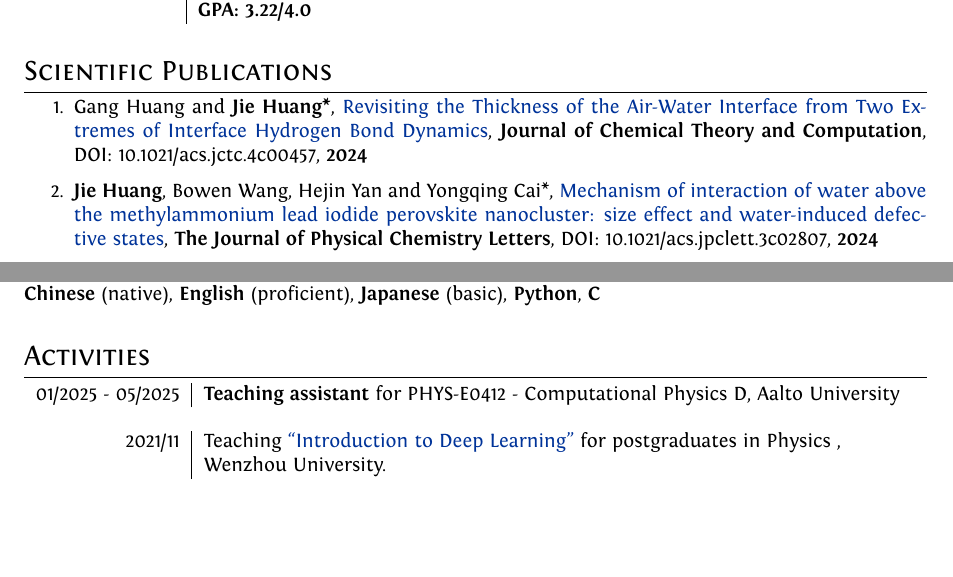
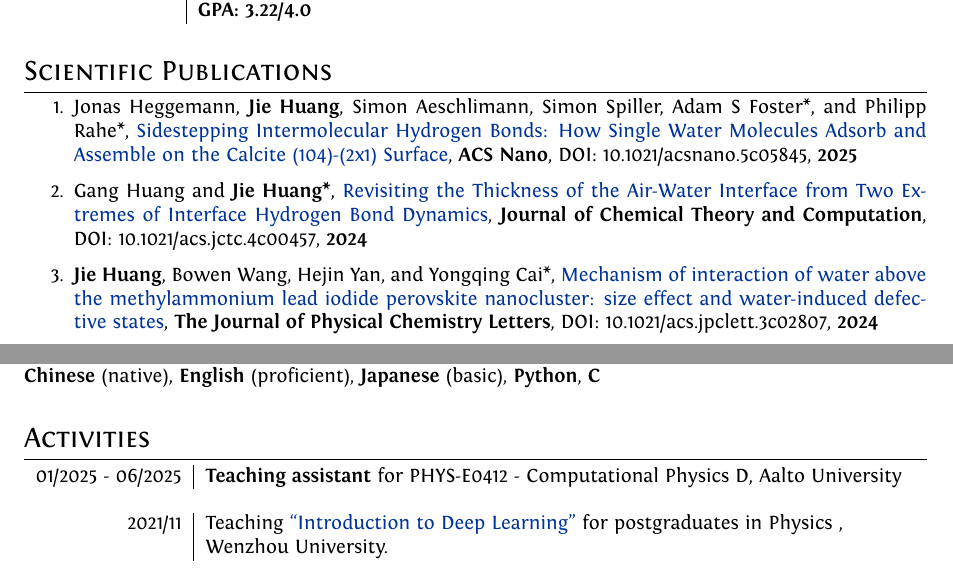
Before and after one commit to HuangJiaLian/CV, a LaTeX document (simple/jiehuang.tex): two parts of pages 1 and 2 of 2, joined at a grey line, cut so that both start at the same text, the shorter picture padded with empty space. Compiled offline with XeLaTeX.

Commit message:
add a publication

```diff
--- a/simple/jiehuang.tex
+++ b/simple/jiehuang.tex
@@ -138,9 +138,13 @@ SmallCapsFont  = Fontin-SmallCaps.otf ]
 \section{Scientific Publications}
 
 \begin{enumerate}
-\item Gang Huang and \textbf{Jie Huang*}, \href{https://arxiv.org/abs/2204.13941}{Revisiting the Thickness of the Air-Water Interface from Two Extremes of Interface Hydrogen Bond Dynamics},   \textbf{\emph{Journal of Chemical Theory and Computation}}, DOI: 10.1021/acs.jctc.4c00457, \textbf{2024}
 
-\item \textbf{Jie Huang}, Bowen Wang, Hejin Yan and Yongqing Cai*, \href{https://doi.org/10.1021/acs.jpclett.3c02807}{Mechanism of interaction of water above the methylammonium lead iodide perovskite nanocluster: size effect and water-induced defective states},   \textbf{\emph{The Journal of Physical Chemistry Letters}}, DOI: 10.1021/acs.jpclett.3c02807,  \textbf{2024}
+
+\item Jonas Heggemann, \textbf{Jie Huang}, Simon Aeschlimann, Simon Spiller, Adam S Foster*, and Philipp Rahe*, \href{https://pubs.acs.org/doi/abs/10.1021/acsnano.5c05845}{Sidestepping Intermolecular Hydrogen Bonds: How Single Water Molecules Adsorb and Assemble on the Calcite (104)-(2x1) Surface},   \textbf{\emph{ACS Nano}}, DOI: 10.1021/acsnano.5c05845, \textbf{2025}
+
+\item Gang Huang and \textbf{Jie Huang*}, \href{https://pubs.acs.org/doi/10.1021/acs.jctc.4c00457}{Revisiting the Thickness of the Air-Water Interface from Two Extremes of Interface Hydrogen Bond Dynamics},   \textbf{\emph{Journal of Chemical Theory and Computation}}, DOI: 10.1021/acs.jctc.4c00457, \textbf{2024}
+
+\item \textbf{Jie Huang}, Bowen Wang, Hejin Yan, and Yongqing Cai*, \href{https://doi.org/10.1021/acs.jpclett.3c02807}{Mechanism of interaction of water above the methylammonium lead iodide perovskite nanocluster: size effect and water-induced defective states},   \textbf{\emph{The Journal of Physical Chemistry Letters}}, DOI: 10.1021/acs.jpclett.3c02807,  \textbf{2024}
 
 
 \item \textbf{Jie Huang}, Gang Huang*, and Shiben Li*, \href{https://chemistry-europe.onlinelibrary.wiley.com/doi/abs/10.1002/cphc.202100599}{A machine learning model to classify dynamic processes in liquid water},   \textbf{\emph{ChemPhysChem}}, DOI: 10.1002/cphc.202100599,  \textbf{2022}, \href{https://cdn.jsdelivr.net/gh/HuangJiaLian/DataBase0@master/uPic/2022_01_05_16_CoverProfile.pdf}{\textbf{Cover Article}}
@@ -252,7 +256,7 @@ SmallCapsFont  = Fontin-SmallCaps.otf ]
 
 \section{Activities}
 \begin{tabular}{r|l}
-	01/2025 - 05/2025                       & \textbf{Teaching assistant}  for PHYS-E0412 - Computational Physics D, Aalto University\\
+	01/2025 - 06/2025                       & \textbf{Teaching assistant}  for PHYS-E0412 - Computational Physics D, Aalto University\\
 	\multicolumn{2}{c}{} \\ % this is just an empty row
 
 	2021/11                        & Teaching \href{https://github.com/way2ml/forum/discussions/13}{``Introduction to Deep Learning"} for postgraduates in Physics ,\\ & Wenzhou University.\\
```
Also changed, not shown: simple/jiehuang.pdf.
